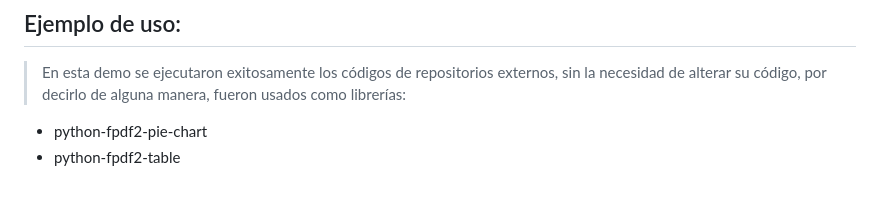
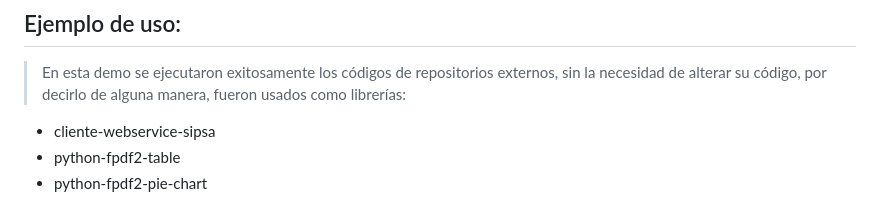
Before and after one commit to oigonzalezp2024/python-software-architecture, a Markdown page: README.md, the part around the change. GitHub-like rendering.

```diff
--- a/README.md
+++ b/README.md
@@ -41,8 +41,9 @@ Esto lo hará antes de la ejecución del proyecto, en caso tal que no se encuent
 > En esta demo se ejecutaron exitosamente los códigos
 de repositorios externos, sin la necesidad de alterar su código, por decirlo de alguna manera, fueron usados como librerías:
 <ul>
+<li>cliente-webservice-sipsa</li>
+<li>python-fpdf2-table</li>
 <li>python-fpdf2-pie-chart</li>
-<li>python-fpdf2-table</li>
 </ul>
 
 ![alt text](image.png)
```
